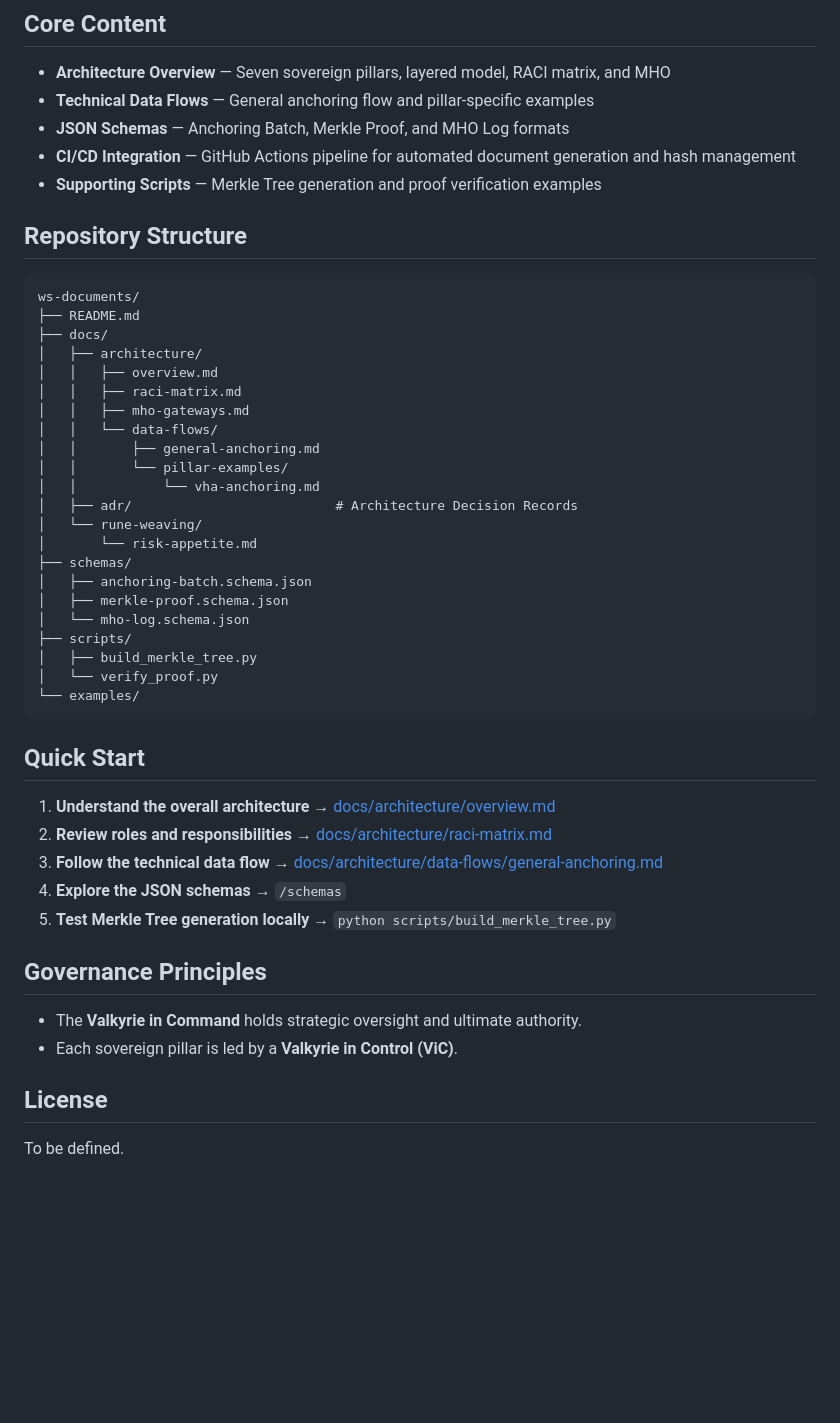
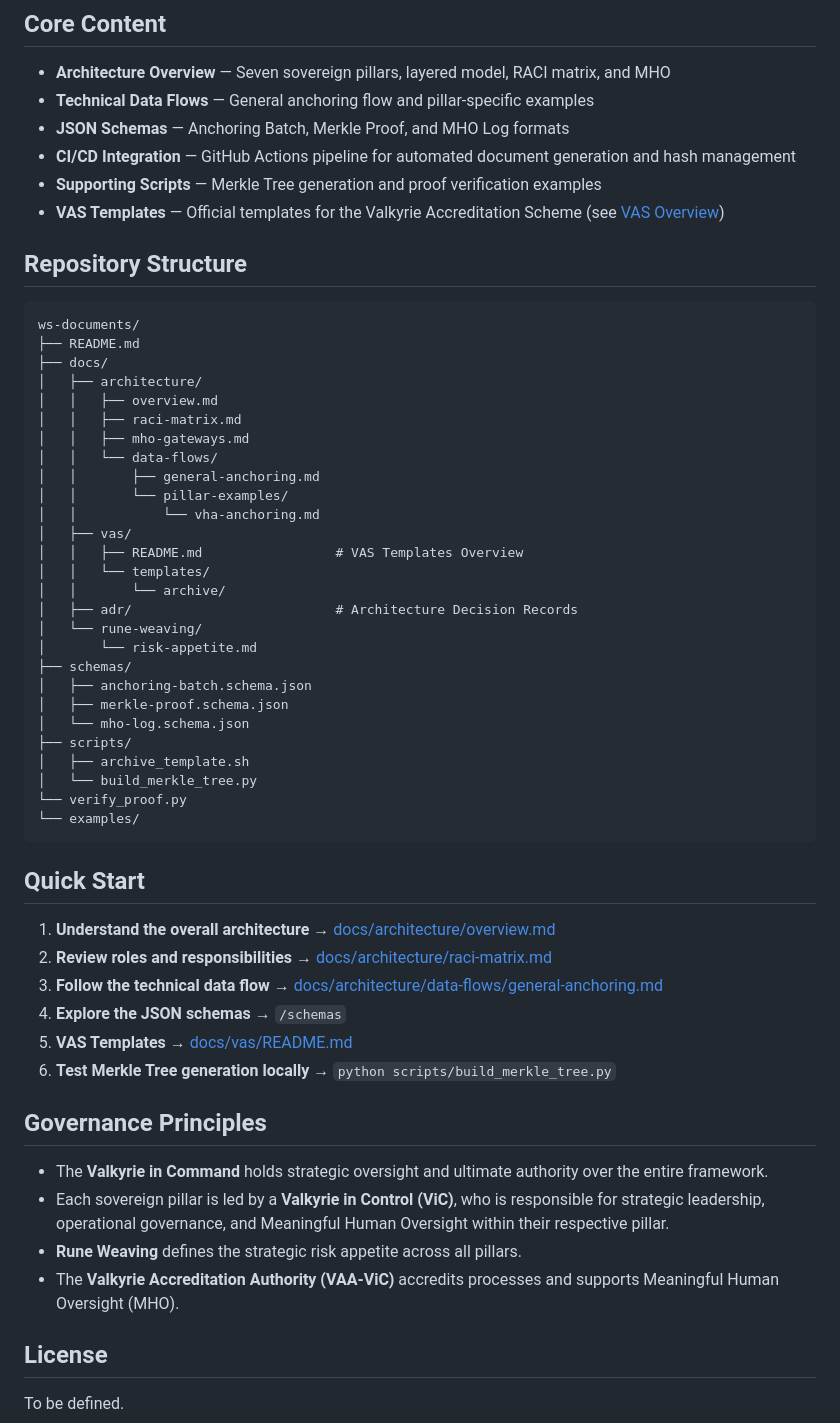
Before and after one commit to WorshippingSekhmet/ws-documents, a Markdown page: README.md, the part around the change. GitHub-like rendering; blank space fills up the shorter version.

Commit message:
docs: add central VAS overview (docs/vas/README.md) and link it from main README

````diff
--- a/README.md
+++ b/README.md
@@ -18,6 +18,7 @@ Meaningful Human Oversight (MHO) is a strategic concept of central importance in
 - **JSON Schemas** — Anchoring Batch, Merkle Proof, and MHO Log formats
 - **CI/CD Integration** — GitHub Actions pipeline for automated document generation and hash management
 - **Supporting Scripts** — Merkle Tree generation and proof verification examples
+- **VAS Templates** — Official templates for the Valkyrie Accreditation Scheme (see [VAS Overview](docs/vas/README.md))
 
 ## Repository Structure
 
@@ -33,6 +34,10 @@ ws-documents/
 │   │       ├── general-anchoring.md
 │   │       └── pillar-examples/
 │   │           └── vha-anchoring.md
+│   ├── vas/
+│   │   ├── README.md                 # VAS Templates Overview
+│   │   └── templates/
+│   │       └── archive/
 │   ├── adr/                          # Architecture Decision Records
 │   └── rune-weaving/
 │       └── risk-appetite.md
@@ -41,8 +46,9 @@ ws-documents/
 │   ├── merkle-proof.schema.json
 │   └── mho-log.schema.json
 ├── scripts/
-│   ├── build_merkle_tree.py
-│   └── verify_proof.py
+│   ├── archive_template.sh
+│   └── build_merkle_tree.py
+└── verify_proof.py
 └── examples/
 ```
 
@@ -52,12 +58,15 @@ ws-documents/
 2. **Review roles and responsibilities** → [docs/architecture/raci-matrix.md](docs/architecture/raci-matrix.md)
 3. **Follow the technical data flow** → [docs/architecture/data-flows/general-anchoring.md](docs/architecture/data-flows/general-anchoring.md)
 4. **Explore the JSON schemas** → `/schemas`
-5. **Test Merkle Tree generation locally** → `python scripts/build_merkle_tree.py`
+5. **VAS Templates** → [docs/vas/README.md](docs/vas/README.md)
+6. **Test Merkle Tree generation locally** → `python scripts/build_merkle_tree.py`
 
 ## Governance Principles
 
-- The **Valkyrie in Command** holds strategic oversight and ultimate authority.
-- Each sovereign pillar is led by a **Valkyrie in Control (ViC)**.
+- The **Valkyrie in Command** holds strategic oversight and ultimate authority over the entire framework.
+- Each sovereign pillar is led by a **Valkyrie in Control (ViC)**, who is responsible for strategic leadership, operational governance, and Meaningful Human Oversight within their respective pillar.
+- **Rune Weaving** defines the strategic risk appetite across all pillars.
+- The **Valkyrie Accreditation Authority (VAA-ViC)** accredits processes and supports Meaningful Human Oversight (MHO).
 
 ## License
 
````
Also changed, not shown: docs/vas/README.md (added, +35 -0 lines).
